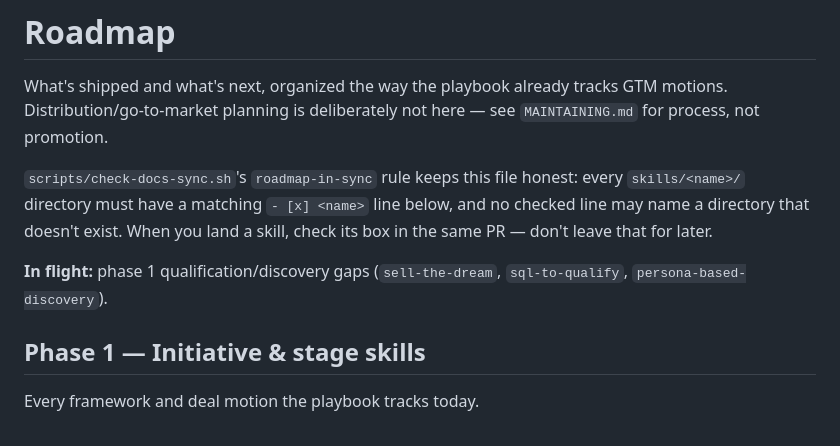
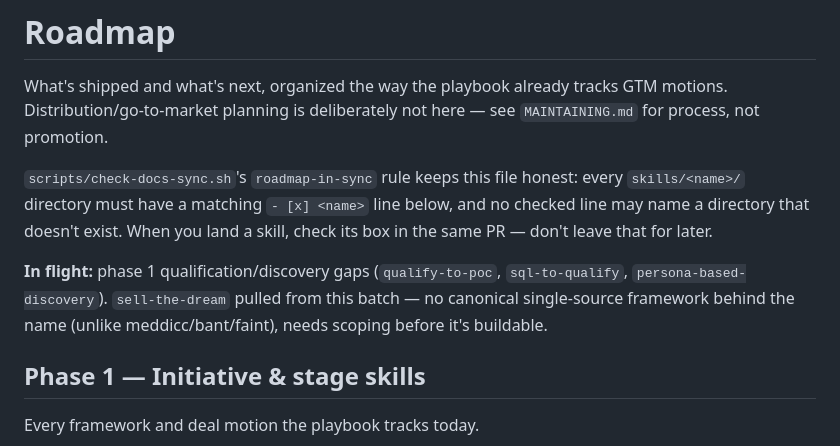
Before and after one commit to zime-ai/zime-gtm-skills, a Markdown page: ROADMAP.md, the part around the change. GitHub-like rendering.

Commit message:
roadmap: swap sell-the-dream for qualify-to-poc in current batch
sell-the-dream has no canonical single-source framework unlike
meddicc/bant/faint; needs scoping before it's buildable.

```diff
--- a/ROADMAP.md
+++ b/ROADMAP.md
@@ -9,8 +9,10 @@ every `skills/<name>/` directory must have a matching `- [x] <name>` line
 below, and no checked line may name a directory that doesn't exist. When you
 land a skill, check its box in the same PR — don't leave that for later.
 
-**In flight:** phase 1 qualification/discovery gaps (`sell-the-dream`,
-`sql-to-qualify`, `persona-based-discovery`).
+**In flight:** phase 1 qualification/discovery gaps (`qualify-to-poc`,
+`sql-to-qualify`, `persona-based-discovery`). `sell-the-dream` pulled from
+this batch — no canonical single-source framework behind the name (unlike
+meddicc/bant/faint), needs scoping before it's buildable.
 
 ## Phase 1 — Initiative & stage skills
 
```
